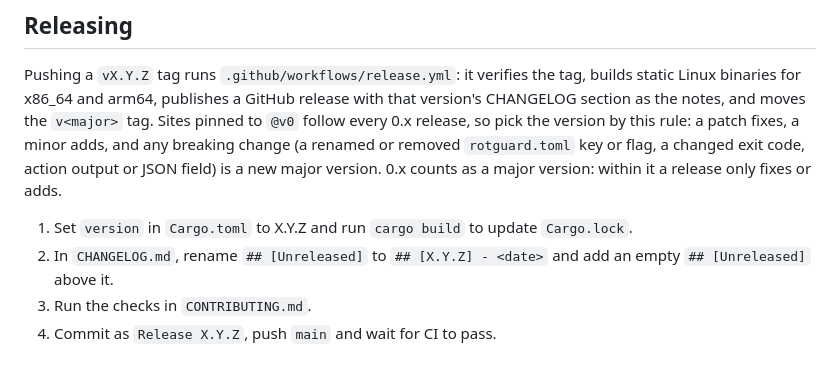
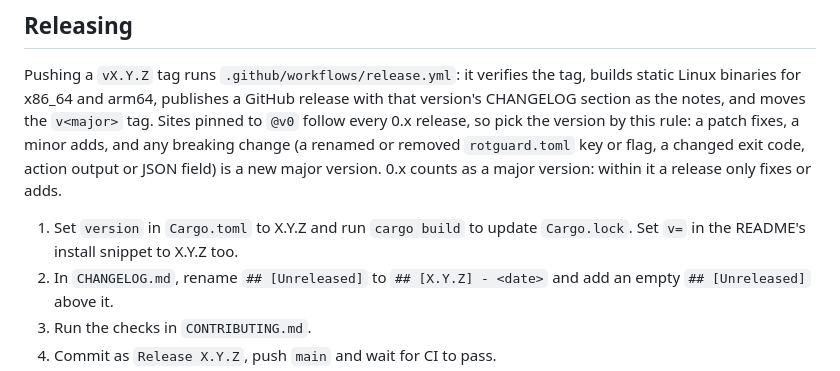
Before and after one commit to actions-marketplace-validations/rdiachenko_rotguard, a Markdown page: CLAUDE.md, the part around the change. GitHub-like rendering.

```diff
--- a/CLAUDE.md
+++ b/CLAUDE.md
@@ -13,6 +13,7 @@ field) is a new major version. 0.x counts as a major version: within it a releas
 adds.
 
 1. Set `version` in `Cargo.toml` to X.Y.Z and run `cargo build` to update `Cargo.lock`.
+   Set `v=` in the README's install snippet to X.Y.Z too.
 2. In `CHANGELOG.md`, rename `## [Unreleased]` to `## [X.Y.Z] - <date>` and add an empty
    `## [Unreleased]` above it.
 3. Run the checks in `CONTRIBUTING.md`.
```
Also changed, not shown: README.md (+18 -4 lines), docs/diagrams/overview-dark.png (added), docs/diagrams/overview-light.png (added), 2 other files.
